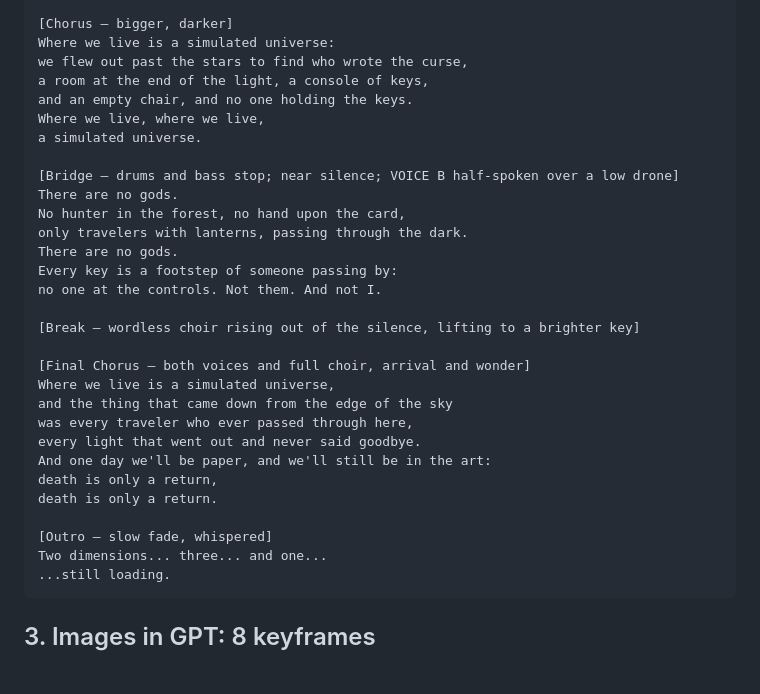
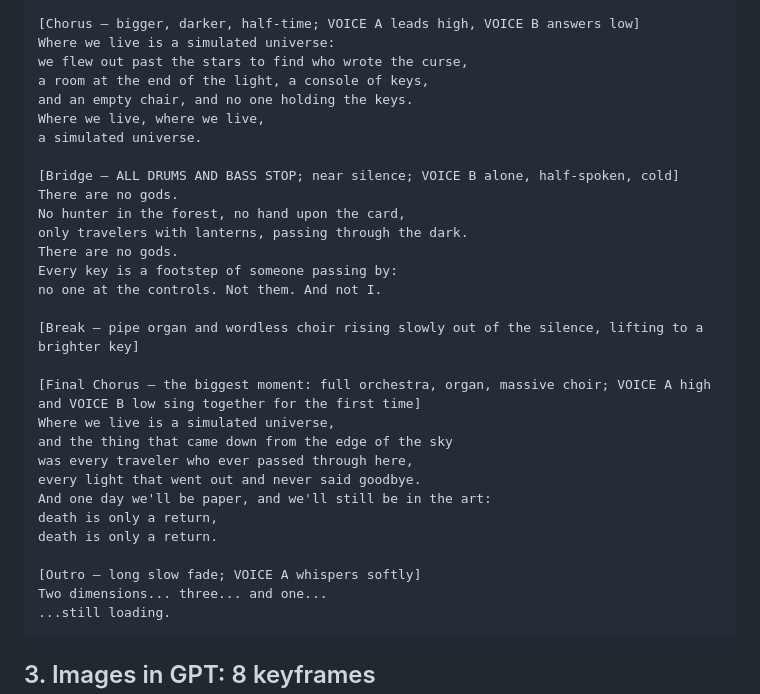
Before and after one commit to qinai586-code/OC, a Markdown page: simulated-universe/CREATE.md, the part around one of its changes. GitHub-like rendering; blank space fills up the shorter version.

````diff
--- a/simulated-universe/CREATE.md
+++ b/simulated-universe/CREATE.md
@@ -109,7 +119,7 @@ three dimensions into two, and nothing after that.
 And the dark came closer, and the flat came near,
 we followed it upward to the edge of the sphere.
 
-[Chorus — bigger, darker]
+[Chorus — bigger, darker, half-time; VOICE A leads high, VOICE B answers low]
 Where we live is a simulated universe:
 we flew out past the stars to find who wrote the curse,
 a room at the end of the light, a console of keys,
@@ -117,7 +127,7 @@ and an empty chair, and no one holding the keys.
 Where we live, where we live,
 a simulated universe.
 
-[Bridge — drums and bass stop; near silence; VOICE B half-spoken over a low drone]
+[Bridge — ALL DRUMS AND BASS STOP; near silence; VOICE B alone, half-spoken, cold]
 There are no gods.
 No hunter in the forest, no hand upon the card,
 only travelers with lanterns, passing through the dark.
@@ -125,9 +135,9 @@ There are no gods.
 Every key is a footstep of someone passing by:
 no one at the controls. Not them. And not I.
 
-[Break — wordless choir rising out of the silence, lifting to a brighter key]
+[Break — pipe organ and wordless choir rising slowly out of the silence, lifting to a brighter key]
 
-[Final Chorus — both voices and full choir, arrival and wonder]
+[Final Chorus — the biggest moment: full orchestra, organ, massive choir; VOICE A high and VOICE B low sing together for the first time]
 Where we live is a simulated universe,
 and the thing that came down from the edge of the sky
 was every traveler who ever passed through here,
@@ -136,7 +146,7 @@ And one day we'll be paper, and we'll still be in the art:
 death is only a return,
 death is only a return.
 
-[Outro — slow fade, whispered]
+[Outro — long slow fade; VOICE A whispers softly]
 Two dimensions... three... and one...
 ...still loading.
 ```
````
Also changed, not shown: other parts of simulated-universe/CREATE.md (+30 -20 lines).
